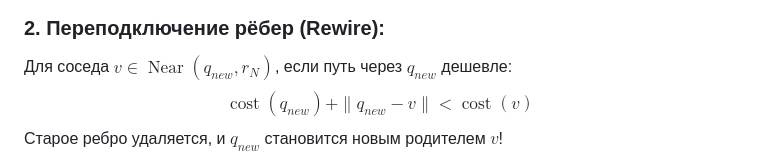
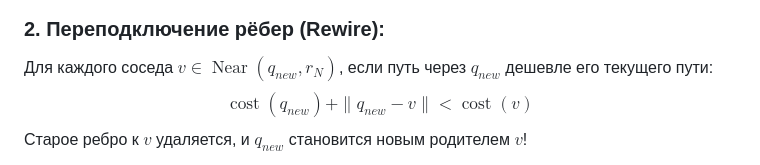
Before and after one commit to MrBoriska/lectures_robotics_planning, a Markdown page: lectures/lecture-03/lecture-03.md, the part around one of its changes. Drawn GitHub-style.

Commit message:
Revert "style: change layout of RRT* rewire slide in lecture-03 to vertical"

```diff
--- a/lectures/lecture-03/lecture-03.md
+++ b/lectures/lecture-03/lecture-03.md
@@ -726,8 +728,8 @@ $$q_{parent} = \arg\min_{u} \left( \operatorname{cost}(u) + \|u - q_{new}\| \rig
 
 ### 2. Переподключение рёбер (Rewire):
-Для соседа $v \in \operatorname{Near}(q_{new}, r_N)$, если путь через $q_{new}$ дешевле:
+Для каждого соседа $v \in \operatorname{Near}(q_{new}, r_N)$, если путь через $q_{new}$ дешевле его текущего пути:
 $$\operatorname{cost}(q_{new}) + \|q_{new} - v\| < \operatorname{cost}(v)$$
-Старое ребро удаляется, и $q_{new}$ становится новым родителем $v$!
+Старое ребро к $v$ удаляется, и $q_{new}$ становится новым родителем $v$!
 
 </div>
 
```
Also changed, not shown: other parts of lectures/lecture-03/lecture-03.md (+13 -5 lines).
